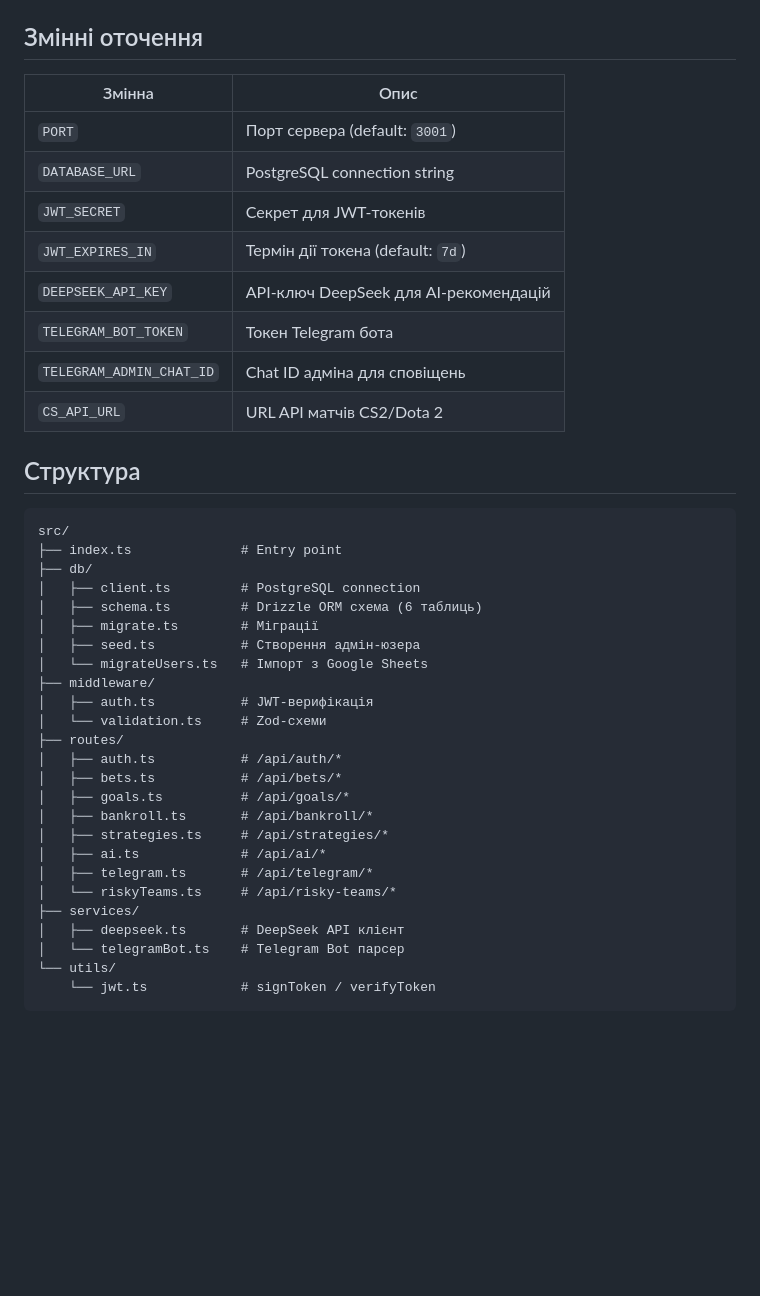
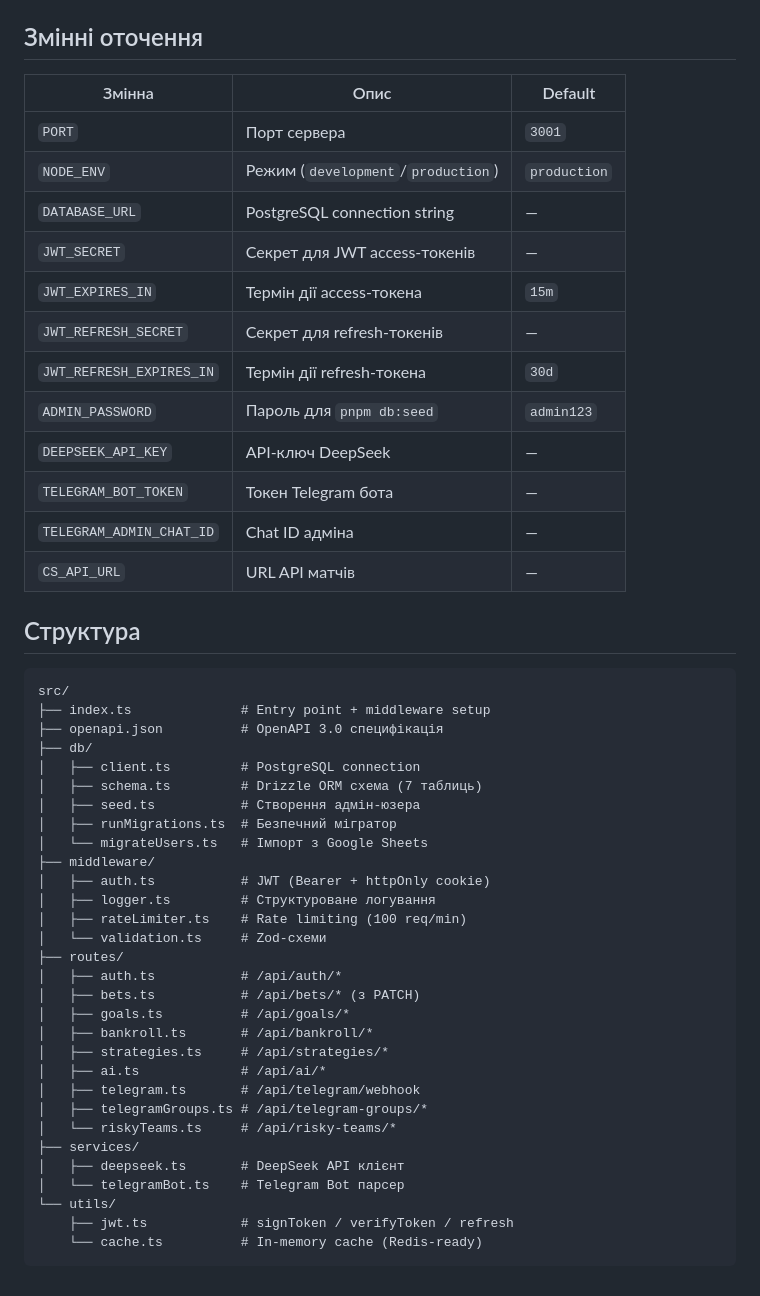
Before and after one commit to Vasil-Sh/CS-backend, a Markdown page: README.md, the part around one of its changes. GitHub-like rendering; blank space fills up the shorter version.

````diff
--- a/README.md
+++ b/README.md
@@ -69,43 +89,52 @@ pnpm dev
 
 ## Змінні оточення
 
-| Змінна | Опис |
-|--------|------|
-| `PORT` | Порт сервера (default: `3001`) |
-| `DATABASE_URL` | PostgreSQL connection string |
-| `JWT_SECRET` | Секрет для JWT-токенів |
-| `JWT_EXPIRES_IN` | Термін дії токена (default: `7d`) |
-| `DEEPSEEK_API_KEY` | API-ключ DeepSeek для AI-рекомендацій |
-| `TELEGRAM_BOT_TOKEN` | Токен Telegram бота |
-| `TELEGRAM_ADMIN_CHAT_ID` | Chat ID адміна для сповіщень |
-| `CS_API_URL` | URL API матчів CS2/Dota 2 |
+| Змінна | Опис | Default |
+|--------|------|---------|
+| `PORT` | Порт сервера | `3001` |
+| `NODE_ENV` | Режим (`development`/`production`) | `production` |
+| `DATABASE_URL` | PostgreSQL connection string | — |
+| `JWT_SECRET` | Секрет для JWT access-токенів | — |
+| `JWT_EXPIRES_IN` | Термін дії access-токена | `15m` |
+| `JWT_REFRESH_SECRET` | Секрет для refresh-токенів | — |
+| `JWT_REFRESH_EXPIRES_IN` | Термін дії refresh-токена | `30d` |
+| `ADMIN_PASSWORD` | Пароль для `pnpm db:seed` | `admin123` |
+| `DEEPSEEK_API_KEY` | API-ключ DeepSeek | — |
+| `TELEGRAM_BOT_TOKEN` | Токен Telegram бота | — |
+| `TELEGRAM_ADMIN_CHAT_ID` | Chat ID адміна | — |
+| `CS_API_URL` | URL API матчів | — |
 
 ## Структура
 
 ```
 src/
-├── index.ts              # Entry point
+├── index.ts              # Entry point + middleware setup
+├── openapi.json          # OpenAPI 3.0 специфікація
 ├── db/
 │   ├── client.ts         # PostgreSQL connection
-│   ├── schema.ts         # Drizzle ORM схема (6 таблиць)
-│   ├── migrate.ts        # Міграції
+│   ├── schema.ts         # Drizzle ORM схема (7 таблиць)
 │   ├── seed.ts           # Створення адмін-юзера
+│   ├── runMigrations.ts  # Безпечний мігратор
 │   └── migrateUsers.ts   # Імпорт з Google Sheets
 ├── middleware/
-│   ├── auth.ts           # JWT-верифікація
+│   ├── auth.ts           # JWT (Bearer + httpOnly cookie)
+│   ├── logger.ts         # Структуроване логування
+│   ├── rateLimiter.ts    # Rate limiting (100 req/min)
 │   └── validation.ts     # Zod-схеми
 ├── routes/
 │   ├── auth.ts           # /api/auth/*
-│   ├── bets.ts           # /api/bets/*
+│   ├── bets.ts           # /api/bets/* (з PATCH)
 │   ├── goals.ts          # /api/goals/*
 │   ├── bankroll.ts       # /api/bankroll/*
 │   ├── strategies.ts     # /api/strategies/*
 │   ├── ai.ts             # /api/ai/*
-│   ├── telegram.ts       # /api/telegram/*
+│   ├── telegram.ts       # /api/telegram/webhook
+│   ├── telegramGroups.ts # /api/telegram-groups/*
 │   └── riskyTeams.ts     # /api/risky-teams/*
 ├── services/
 │   ├── deepseek.ts       # DeepSeek API клієнт
 │   └── telegramBot.ts    # Telegram Bot парсер
 └── utils/
-    └── jwt.ts            # signToken / verifyToken
+    ├── jwt.ts            # signToken / verifyToken / refresh
+    └── cache.ts          # In-memory cache (Redis-ready)
 ```
````
Also changed, not shown: other parts of README.md (+34 -14 lines).
